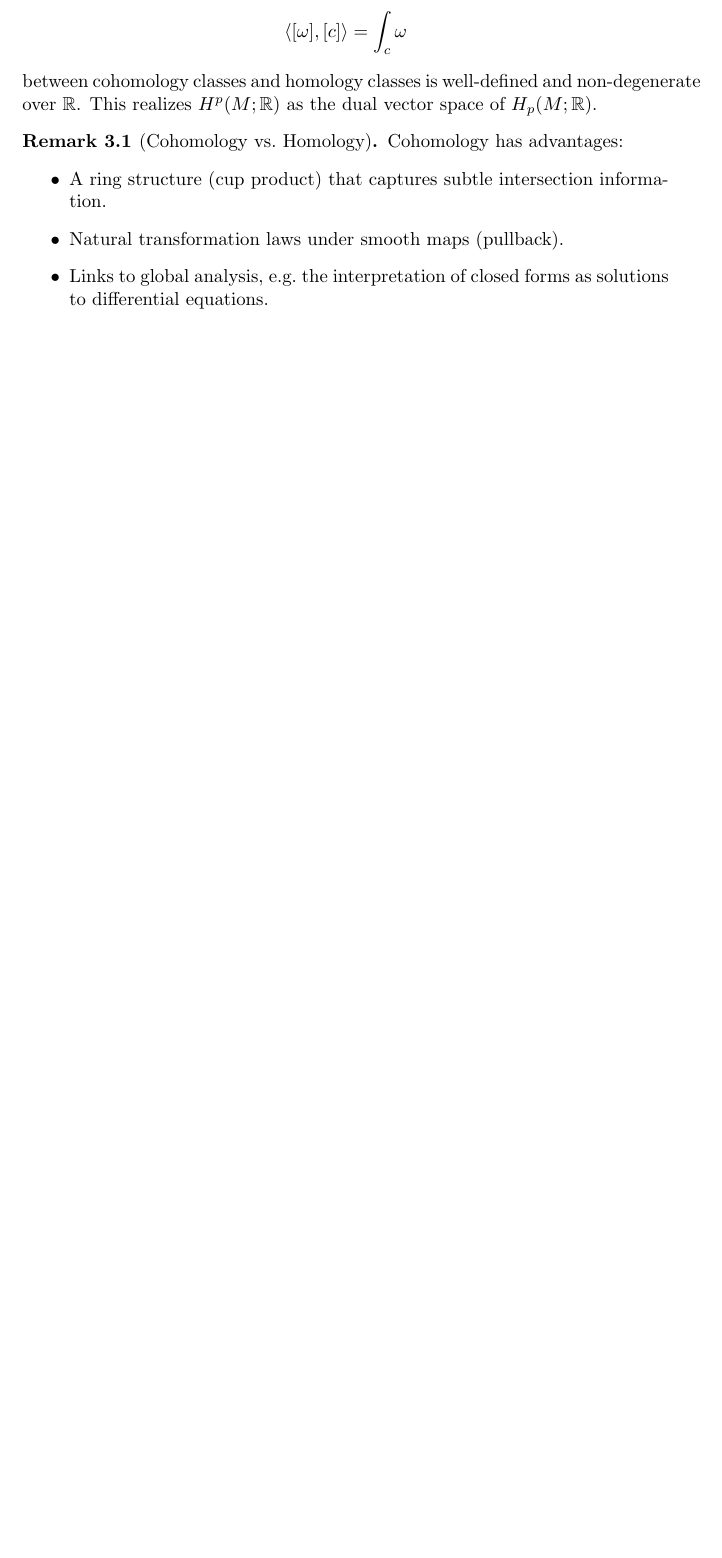
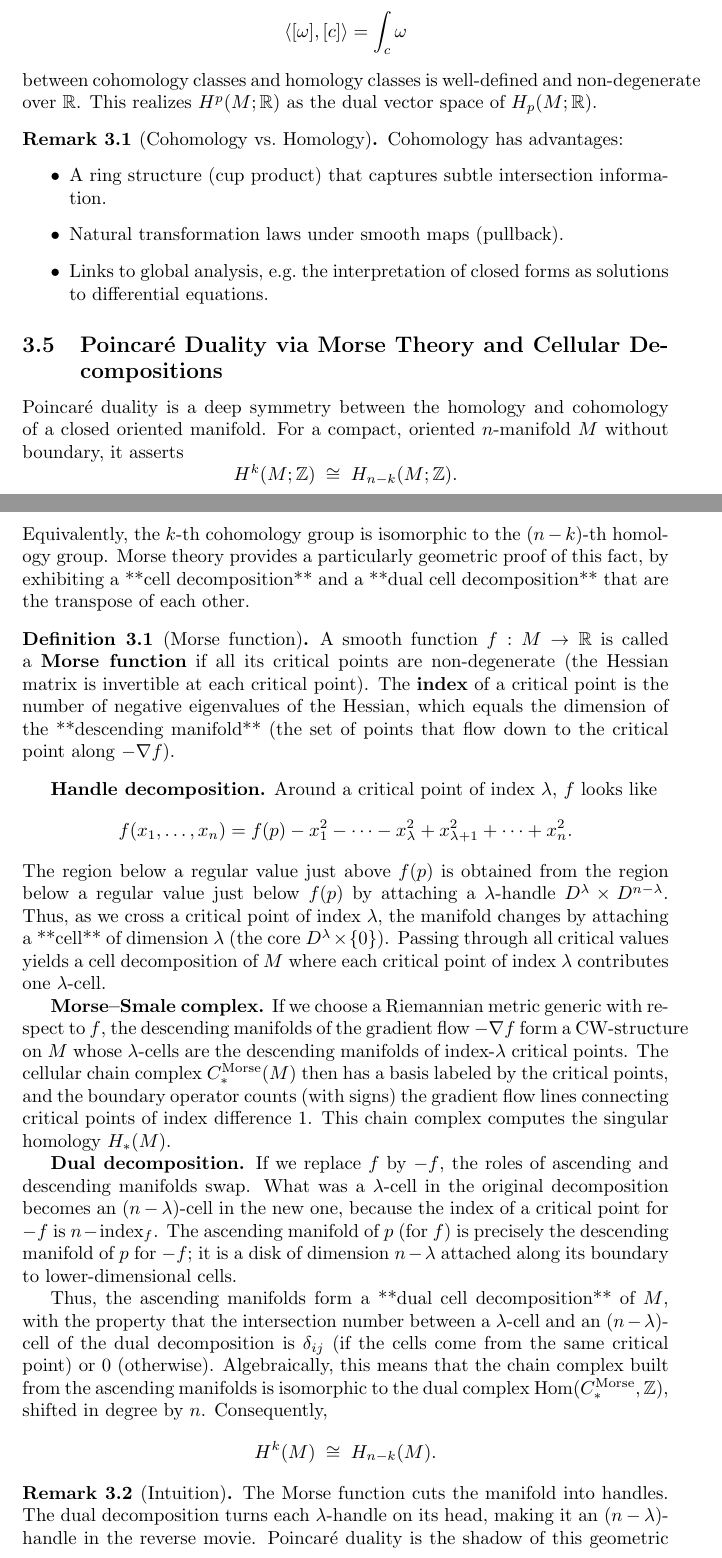
Before and after one commit to Yu-Hc-Phys/theoretical-physics, a LaTeX document (alg_top.tex): part of page 7 of 11 before the commit and two parts of pages 7 and 8 of 12 after it, the two joined at a grey line, cut so that both start at the same text, the shorter picture padded with empty space. Compiled offline with pdfLaTeX.

Commit message:
poincare dual

```diff
--- a/alg_top.tex
+++ b/alg_top.tex
@@ -268,6 +268,53 @@ Cohomology has advantages:
 \end{itemize}
 \end{remark}
 
+\subsection{Poincaré Duality via Morse Theory and Cellular Decompositions}
+Poincaré duality is a deep symmetry between the homology and cohomology of a closed oriented manifold.
+For a compact, oriented \(n\)-manifold \(M\) without boundary, it asserts
+\[
+H^k(M;\mathbb{Z}) \;\cong\; H_{n-k}(M;\mathbb{Z}).
+\]
+Equivalently, the \(k\)-th cohomology group is isomorphic to the \((n-k)\)-th homology group.
+Morse theory provides a particularly geometric proof of this fact, by exhibiting a **cell decomposition**  and a **dual cell decomposition** that are the transpose of each other.
+
+\begin{definition}[Morse function]
+A smooth function \(f:M\to \mathbb{R}\) is called a \textbf{Morse function} if all its critical points are non‑degenerate (the Hessian matrix is invertible at each critical point).
+The \textbf{index} of a critical point is the number of negative eigenvalues of the Hessian, which equals the dimension of the **descending manifold** (the set of points that flow down to the critical point along \(-\nabla f\)).
+\end{definition}
+
+\textbf{Handle decomposition.}
+Around a critical point of index \(\lambda\), \(f\) looks like
+\[
+f(x_1,\dots,x_n) = f(p) - x_1^2 - \cdots - x_\lambda^2 + x_{\lambda+1}^2 + \cdots + x_n^2.
+\]
+The region below a regular value just above \(f(p)\) is obtained from the region below a regular value just below \(f(p)\) by attaching a \(\lambda\)-handle \(D^\lambda \times D^{n-\lambda}\).
+Thus, as we cross a critical point of index \(\lambda\), the manifold changes by attaching a **cell** of dimension \(\lambda\) (the core \(D^\lambda \times \{0\}\)).
+Passing through all critical values yields a cell decomposition of \(M\) where each critical point of index \(\lambda\) contributes one \(\lambda\)-cell.
+
+\textbf{Morse–Smale complex.}
+If we choose a Riemannian metric generic with respect to \(f\), the descending manifolds of the gradient flow \(-\nabla f\) form a CW‑structure on \(M\) whose \(\lambda\)-cells are the descending manifolds of index‑\(\lambda\) critical points.
+The cellular chain complex \(C^{\text{Morse}}_*(M)\) then has a basis labeled by the critical points, and the boundary operator counts (with signs) the gradient flow lines connecting critical points of index difference \(1\).
+This chain complex computes the singular homology \(H_*(M)\).
+
+\textbf{Dual decomposition.}
+If we replace \(f\) by \(-f\), the roles of ascending and descending manifolds swap.
+What was a \(\lambda\)-cell in the original decomposition becomes an \((n-\lambda)\)-cell in the new one, because the index of a critical point for \(-f\) is \(n - \text{index}_f\).
+The ascending manifold of \(p\) (for \(f\)) is precisely the descending manifold of \(p\) for \(-f\); it is a disk of dimension \(n-\lambda\) attached along its boundary to lower-dimensional cells.
+
+Thus, the ascending manifolds form a **dual cell decomposition** of \(M\), with the property that the intersection number between a \(\lambda\)-cell and an \((n-\lambda)\)-cell of the dual decomposition is \(\delta_{ij}\) (if the cells come from the same critical point) or \(0\) (otherwise).
+Algebraically, this means that the chain complex built from the ascending manifolds is isomorphic to the dual complex \(\operatorname{Hom}(C^{\text{Morse}}_*, \mathbb{Z})\), shifted in degree by \(n\).
+Consequently,
+\[
+H^k(M) \;\cong\; H_{n-k}(M).
+\]
+
+\begin{remark}[Intuition]
+The Morse function cuts the manifold into handles.
+The dual decomposition turns each \(\lambda\)-handle on its head, making it an \((n-\lambda)\)-handle in the reverse movie.
+Poincaré duality is the shadow of this geometric fact: the linear map that assigns to each cell its dual cell sets up an isomorphism between the cohomology of the original cellular cochain complex and the homology of the dual complex.
+\end{remark}
+
+This Morse‑theoretic proof not only establishes the duality but also equips it with a concrete geometric picture: homology classes are represented by descending cycles, cohomology classes by ascending cycles, and the pairing is given by their oriented intersection number.
 \section{Homotopy Groups: Loops and Higher Spheres}
 Homotopy groups detect higher-dimensional winding, not just holes. The exact sequences here are just as fundamental.
 
```
Also changed, not shown: alg_top.pdf, 5 other files.
